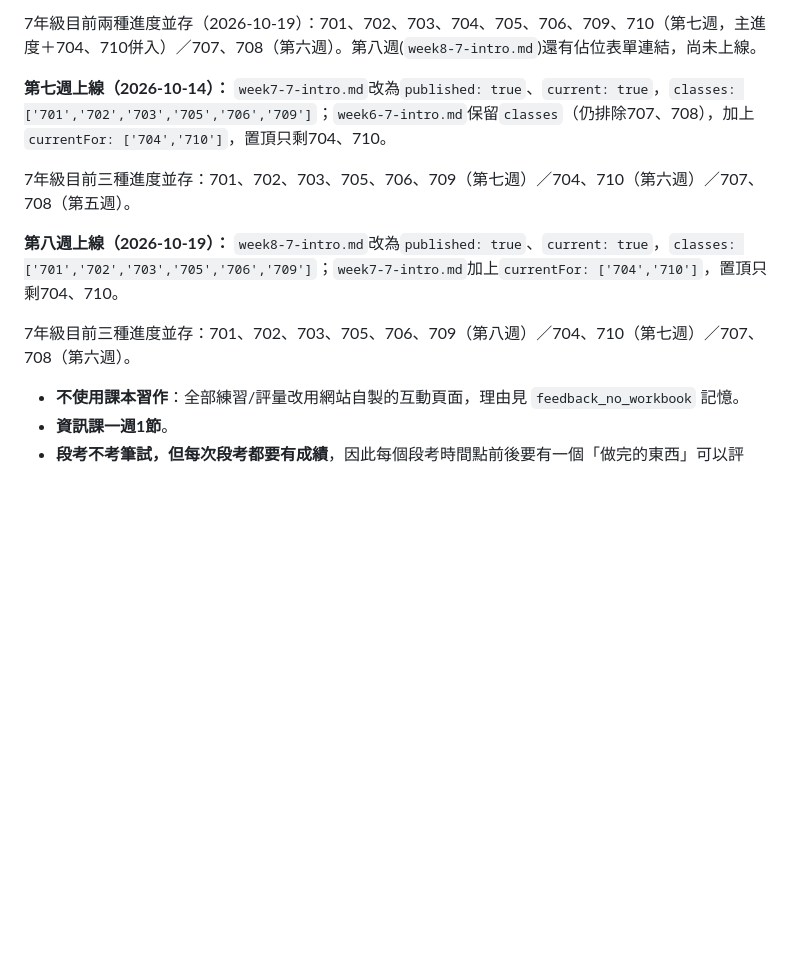
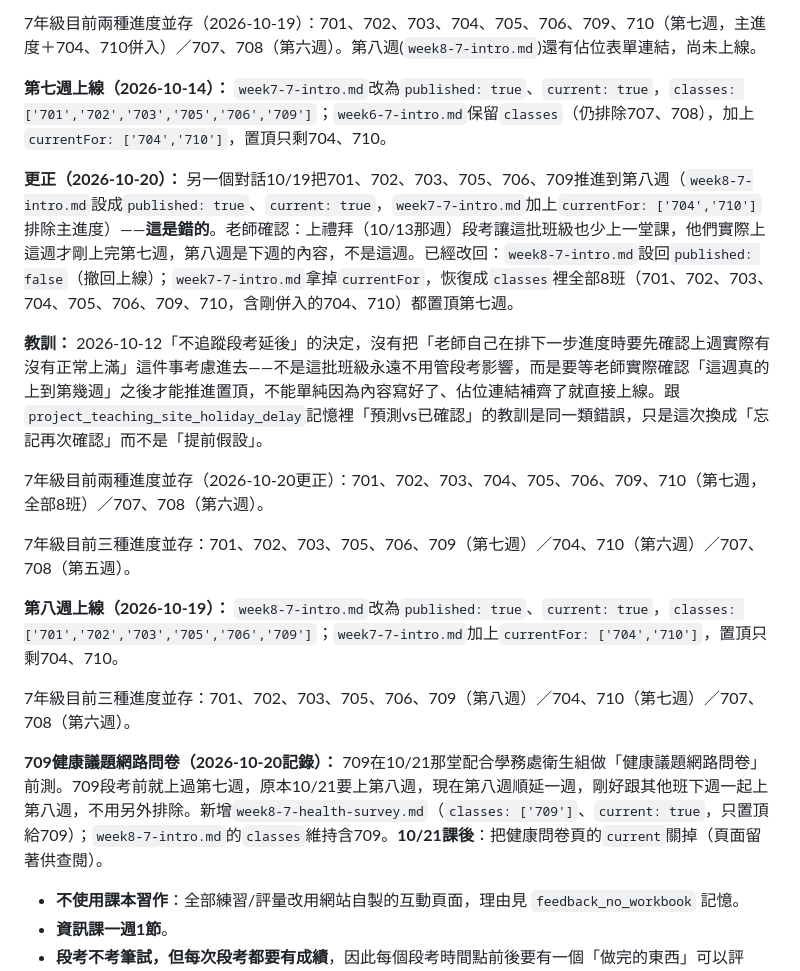
Before and after one commit to Lolalayaya/Teaching, a Markdown page: teacher-notes/上學期課程規劃-導論與資料處理應用專題.md, the part around the change. Rendered like a GitHub page; blank space fills up the shorter version.

Commit message:
1020_撤回701/702/703/705/706/709提前上線的W8
另一個對話10/19把這6班直接推進到第八週，沒考慮到上週段考也讓他們少上
一堂課。老師確認他們這週才剛上完第七週，第八週是下週的內容。撤回：
week8-7-intro.md改回published: false；week7-7-intro.md拿掉currentFor，
恢復全部8班（含704、710）都置頂第七週。

更新教師筆記記錄這次更正與教訓：「決定不追蹤某次延後」不等於之後可以
不用再確認進度，每次推進置頂前都要跟老師確認實際上到哪裡。

Co-Authored-By: Claude Sonnet 5 <noreply@anthropic.com>

```diff
--- a/teacher-notes/上學期課程規劃-導論與資料處理應用專題.md
+++ b/teacher-notes/上學期課程規劃-導論與資料處理應用專題.md
@@ -67,11 +67,19 @@
 
 **第七週上線（2026-10-14）：** `week7-7-intro.md`改為`published: true`、`current: true`，`classes: ['701','702','703','705','706','709']`；`week6-7-intro.md`保留`classes`（仍排除707、708），加上`currentFor: ['704','710']`，置頂只剩704、710。
 
+**更正（2026-10-20）：** 另一個對話10/19把701、702、703、705、706、709推進到第八週（`week8-7-intro.md`設成`published: true`、`current: true`，`week7-7-intro.md`加上`currentFor: ['704','710']`排除主進度）——**這是錯的**。老師確認：上禮拜（10/13那週）段考讓這批班級也少上一堂課，他們實際上這週才剛上完第七週，第八週是下週的內容，不是這週。已經改回：`week8-7-intro.md`設回`published: false`（撤回上線）；`week7-7-intro.md`拿掉`currentFor`，恢復成`classes`裡全部8班（701、702、703、704、705、706、709、710，含剛併入的704、710）都置頂第七週。
+
+**教訓：** 2026-10-12「不追蹤段考延後」的決定，沒有把「老師自己在排下一步進度時要先確認上週實際有沒有正常上滿」這件事考慮進去——不是這批班級永遠不用管段考影響，而是要等老師實際確認「這週真的上到第幾週」之後才能推進置頂，不能單純因為內容寫好了、佔位連結補齊了就直接上線。跟`project_teaching_site_holiday_delay`記憶裡「預測vs已確認」的教訓是同一類錯誤，只是這次換成「忘記再次確認」而不是「提前假設」。
+
+7年級目前兩種進度並存（2026-10-20更正）：701、702、703、704、705、706、709、710（第七週，全部8班）／707、708（第六週）。
+
 7年級目前三種進度並存：701、702、703、705、706、709（第七週）／704、710（第六週）／707、708（第五週）。
 
 **第八週上線（2026-10-19）：** `week8-7-intro.md`改為`published: true`、`current: true`，`classes: ['701','702','703','705','706','709']`；`week7-7-intro.md`加上`currentFor: ['704','710']`，置頂只剩704、710。
 
 7年級目前三種進度並存：701、702、703、705、706、709（第八週）／704、710（第七週）／707、708（第六週）。
+
+**709健康議題網路問卷（2026-10-20記錄）：** 709在10/21那堂配合學務處衛生組做「健康議題網路問卷」前測。709段考前就上過第七週，原本10/21要上第八週，現在第八週順延一週，剛好跟其他班下週一起上第八週，不用另外排除。新增`week8-7-health-survey.md`（`classes: ['709']`、`current: true`，只置頂給709）；`week8-7-intro.md`的`classes`維持含709。**10/21課後**：把健康問卷頁的`current`關掉（頁面留著供查閱）。
 
 - **不使用課本習作**：全部練習/評量改用網站自製的互動頁面，理由見 `feedback_no_workbook` 記憶。
 - **資訊課一週1節**。
```
Also changed, not shown: 2 other files.
